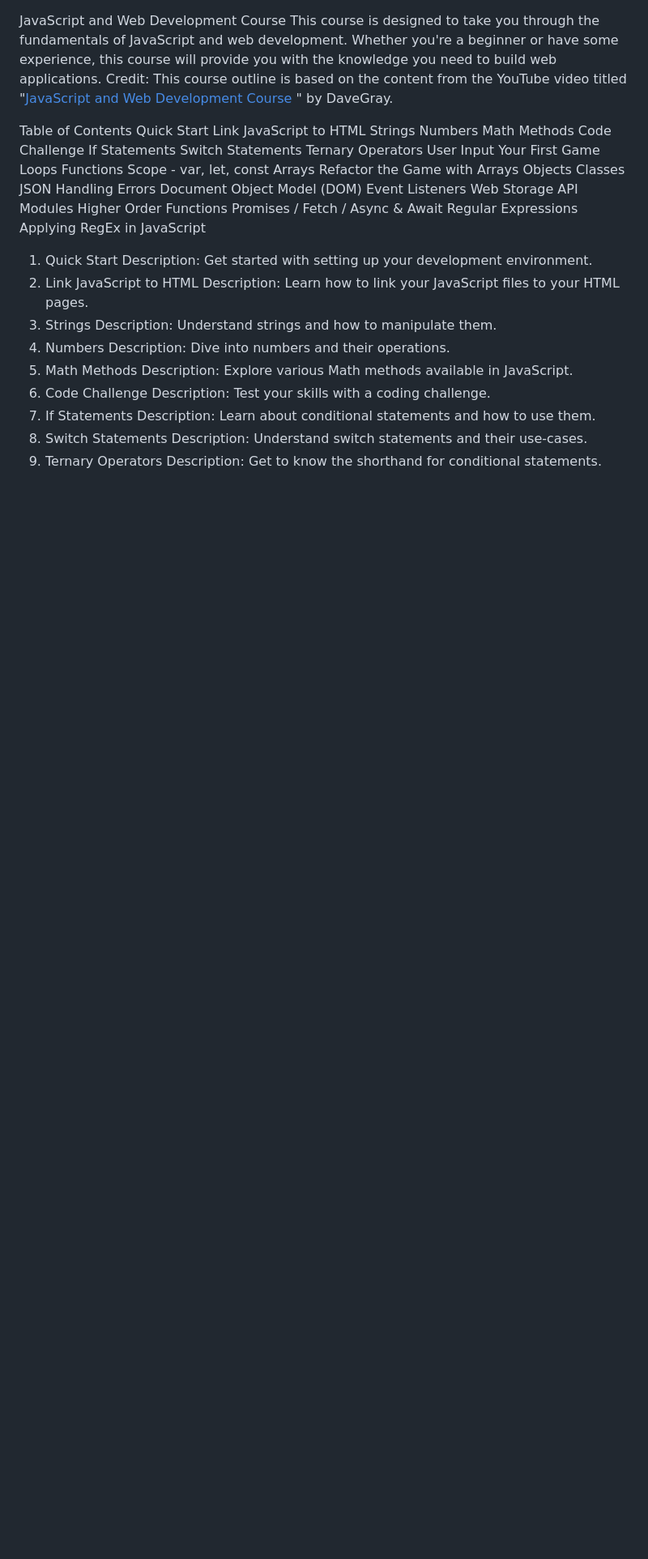
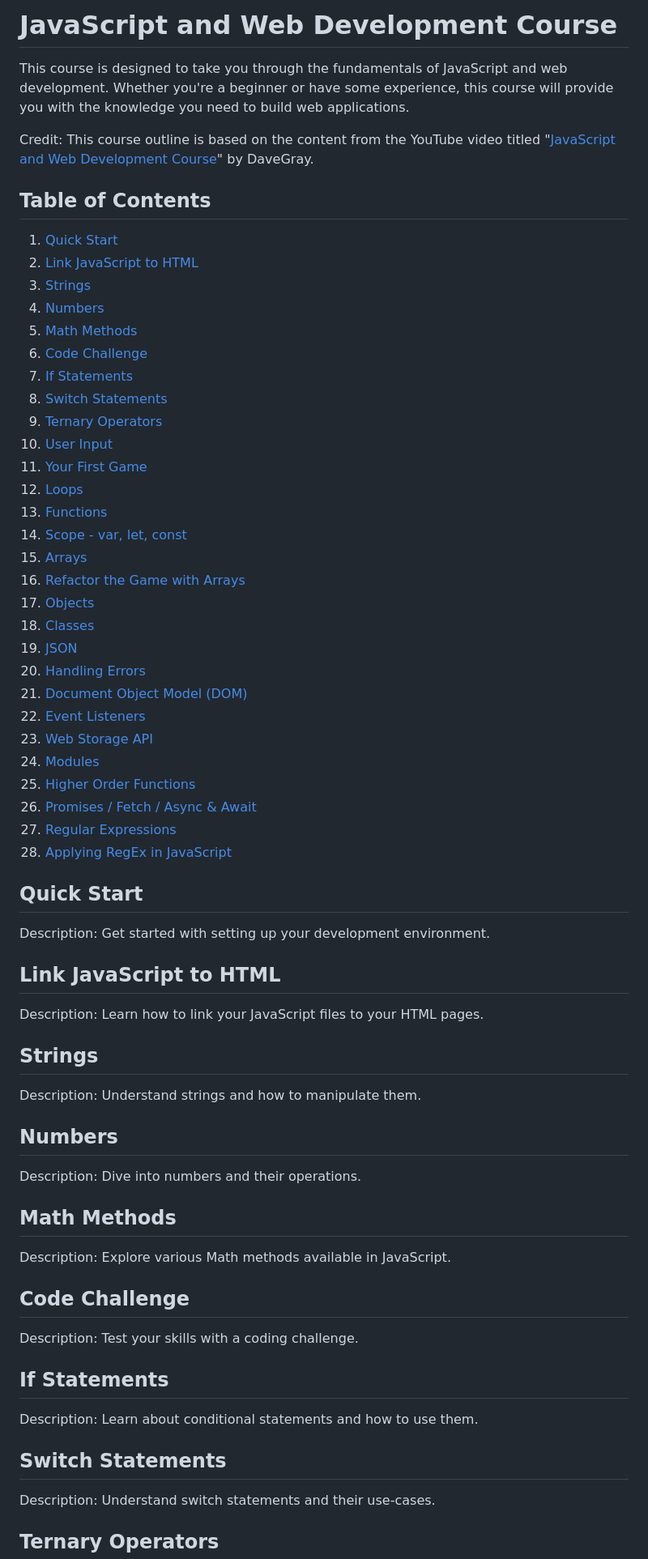
Before and after one commit to ixaixim/javascript_tutorial, a Markdown page: README.md, the part around one of its changes. Shown at 81% size. Rendered like a GitHub page; blank space fills up the shorter version.

```diff
--- a/README.md
+++ b/README.md
@@ -1,56 +1,72 @@
+# JavaScript and Web Development Course
 
-JavaScript and Web Development Course
 This course is designed to take you through the fundamentals of JavaScript and web development. Whether you're a beginner or have some experience, this course will provide you with the knowledge you need to build web applications.
-Credit: This course outline is based on the content from the YouTube video titled "[JavaScript and Web Development Course](https://www.youtube.com/watch?v=EfAl9bwzVZk&ab_channel=DaveGray)
-" by DaveGray.
 
+Credit: This course outline is based on the content from the YouTube video titled "[JavaScript and Web Development Course](https://www.youtube.com/watch?v=EfAl9bwzVZk&ab_channel=DaveGray)" by DaveGray.
 
+## Table of Contents
 
+1. [Quick Start](#quick-start)
+2. [Link JavaScript to HTML](#link-javascript-to-html)
+3. [Strings](#strings)
+4. [Numbers](#numbers)
+5. [Math Methods](#math-methods)
+6. [Code Challenge](#code-challenge)
+7. [If Statements](#if-statements)
+8. [Switch Statements](#switch-statements)
+9. [Ternary Operators](#ternary-operators)
+10. [User Input](#user-input)
+11. [Your First Game](#your-first-game)
+12. [Loops](#loops)
+13. [Functions](#functions)
+14. [Scope - var, let, const](#scope---var-let-const)
+15. [Arrays](#arrays)
+16. [Refactor the Game with Arrays](#refactor-the-game-with-arrays)
+17. [Objects](#objects)
+18. [Classes](#classes)
+19. [JSON](#json)
+20. [Handling Errors](#handling-errors)
+21. [Document Object Model (DOM)](#document-object-model-dom)
+22. [Event Listeners](#event-listeners)
+23. [Web Storage API](#web-storage-api)
+24. [Modules](#modules)
+25. [Higher Order Functions](#higher-order-functions)
+26. [Promises / Fetch / Async & Await](#promises--fetch--async--await)
+27. [Regular Expressions](#regular-expressions)
+28. [Applying RegEx in JavaScript](#applying-regex-in-javascript)
 
-Table of Contents
-Quick Start
-Link JavaScript to HTML
-Strings
-Numbers
-Math Methods
-Code Challenge
-If Statements
-Switch Statements
-Ternary Operators
-User Input
-Your First Game
-Loops
-Functions
-Scope - var, let, const
-Arrays
-Refactor the Game with Arrays
-Objects
-Classes
-JSON
-Handling Errors
-Document Object Model (DOM)
-Event Listeners
-Web Storage API
-Modules
-Higher Order Functions
-Promises / Fetch / Async & Await
-Regular Expressions
-Applying RegEx in JavaScript
-1. Quick Start
+## Quick Start
+
 Description: Get started with setting up your development environment.
-2. Link JavaScript to HTML
+
+## Link JavaScript to HTML
+
 Description: Learn how to link your JavaScript files to your HTML pages.
-3. Strings
+
+## Strings
+
 Description: Understand strings and how to manipulate them.
-4. Numbers
+
+## Numbers
+
 Description: Dive into numbers and their operations.
-5. Math Methods
+
+## Math Methods
+
 Description: Explore various Math methods available in JavaScript.
-6. Code Challenge
+
+## Code Challenge
+
 Description: Test your skills with a coding challenge.
-7. If Statements
+
+## If Statements
+
 Description: Learn about conditional statements and how to use them.
-8. Switch Statements
+
+## Switch Statements
+
 Description: Understand switch statements and their use-cases.
-9. Ternary Operators
+
+## Ternary Operators
+
 Description: Get to know the shorthand for conditional statements.
```
Also changed, not shown: other parts of README.md (+57 -19 lines).
